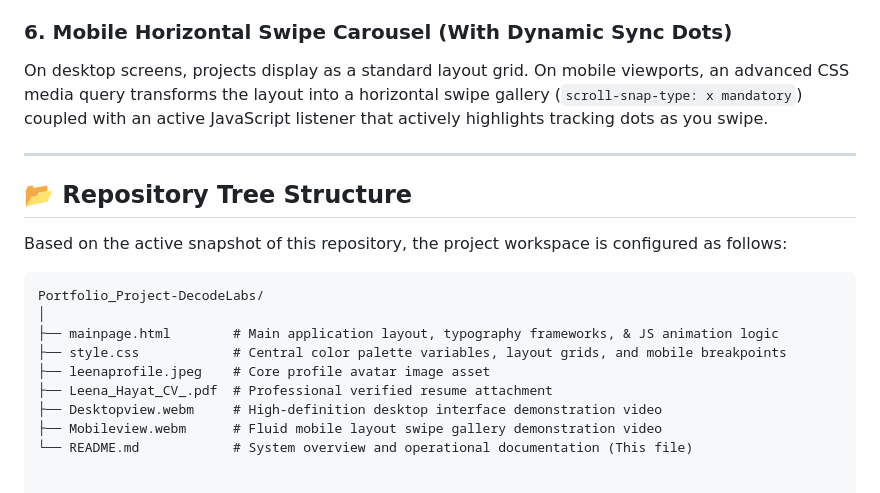
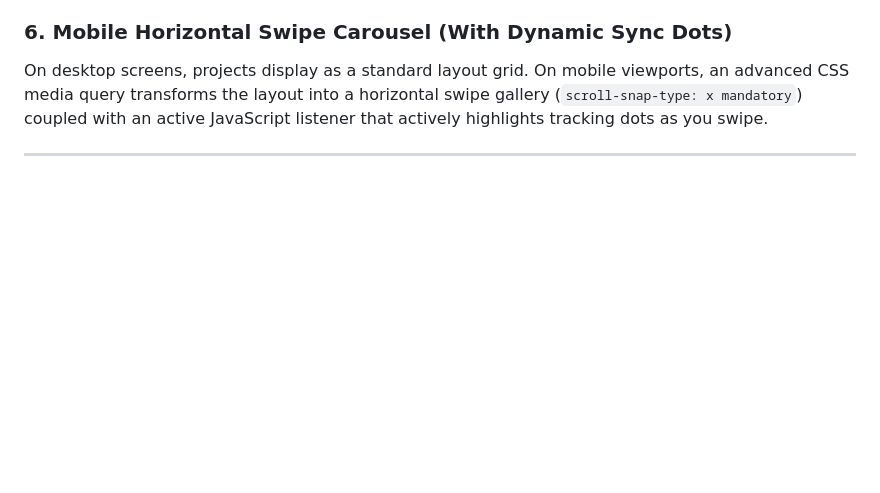
Before and after one commit to leenahayat/Portfolio_Project-DecodeLabs, a Markdown page: README.md, the part around the change. GitHub-like rendering; blank space fills up the shorter version.

````diff
--- a/README.md
+++ b/README.md
@@ -50,18 +50,3 @@ A custom timeline track bordered by an absolute vertical line. It charts profess
 On desktop screens, projects display as a standard layout grid. On mobile viewports, an advanced CSS media query transforms the layout into a horizontal swipe gallery (`scroll-snap-type: x mandatory`) coupled with an active JavaScript listener that actively highlights tracking dots as you swipe.
 
 ---
-
-## 📂 Repository Tree Structure
-
-Based on the active snapshot of this repository, the project workspace is configured as follows:
-
-```text
-Portfolio_Project-DecodeLabs/
-│
-├── mainpage.html        # Main application layout, typography frameworks, & JS animation logic
-├── style.css            # Central color palette variables, layout grids, and mobile breakpoints
-├── leenaprofile.jpeg    # Core profile avatar image asset
-├── Leena_Hayat_CV_.pdf  # Professional verified resume attachment
-├── Desktopview.webm     # High-definition desktop interface demonstration video
-├── Mobileview.webm      # Fluid mobile layout swipe gallery demonstration video
-└── README.md            # System overview and operational documentation (This file)
````
